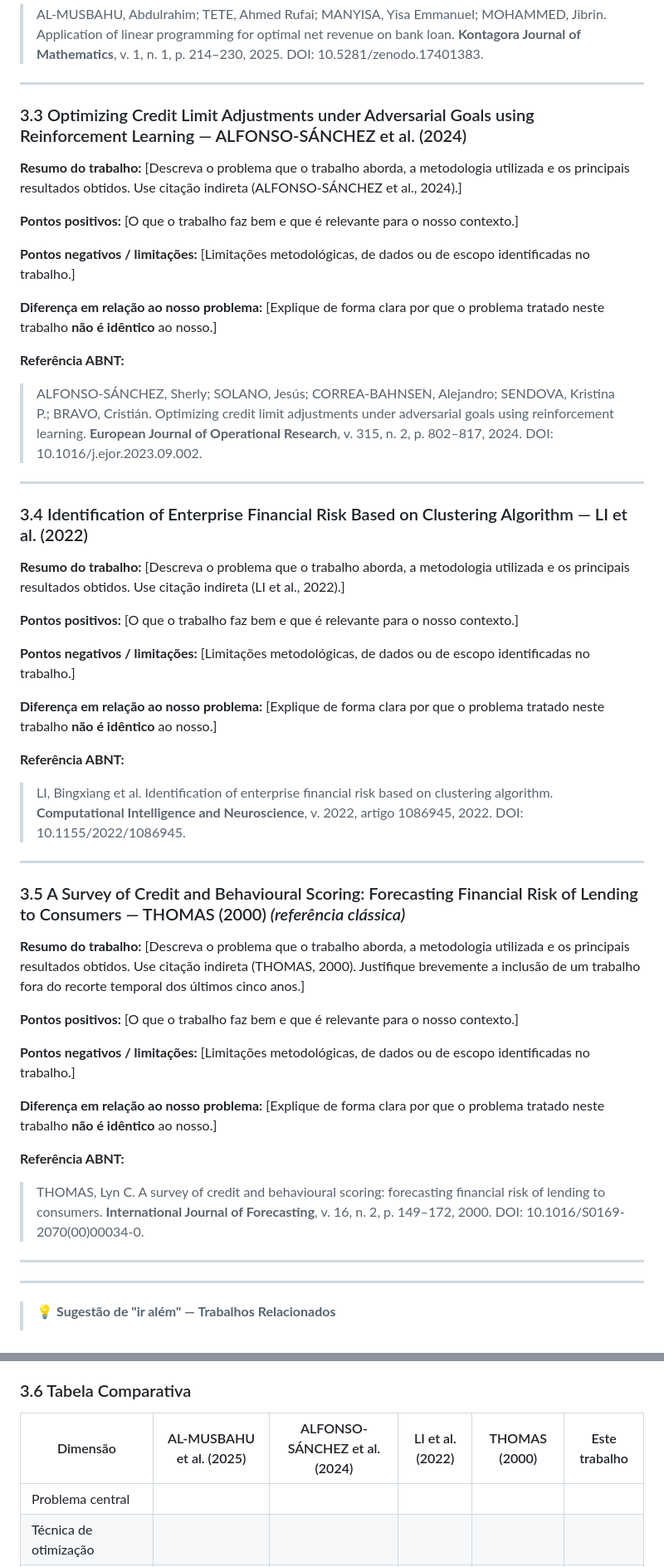
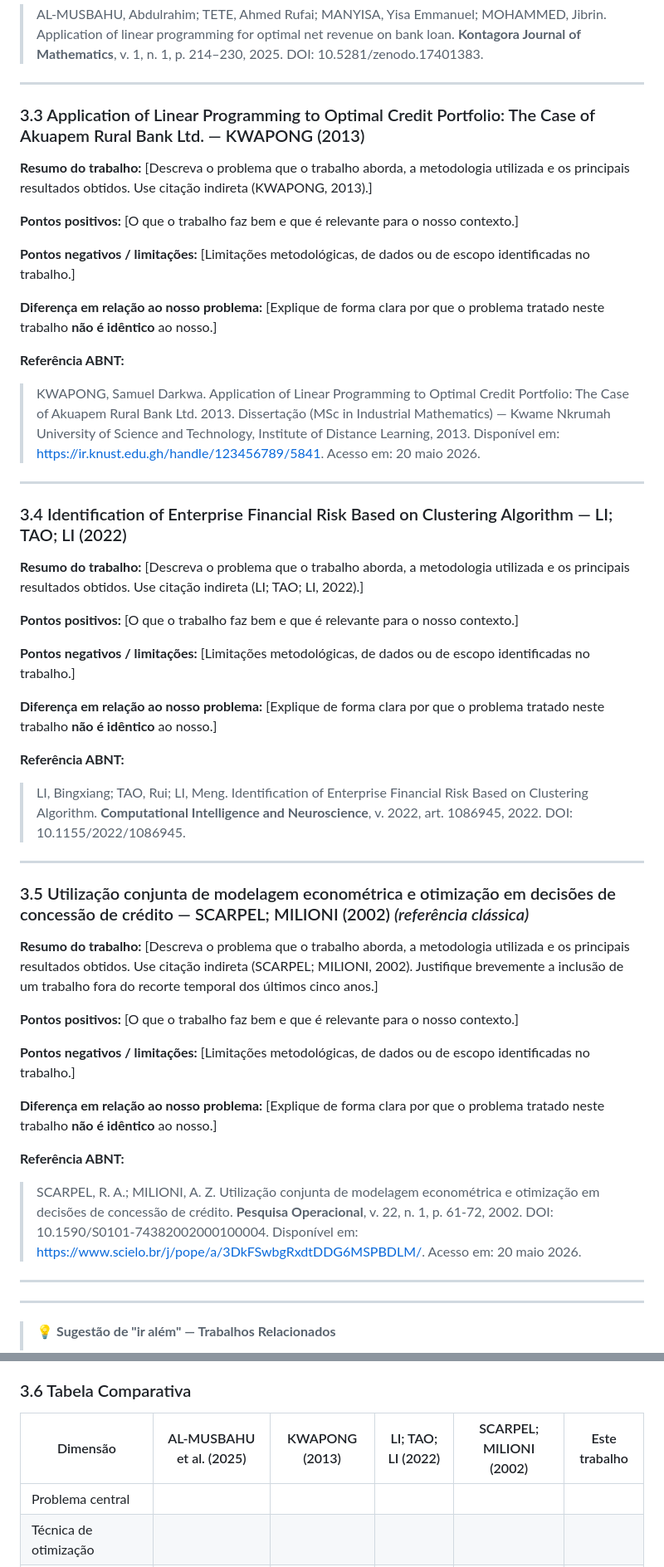
Before and after one commit to diegofsiilva/otimizacao_e_pesquisa_operacional, a Markdown page: artefatos/artigo.md, 2 parts joined by grey strips. Shown at 83% size. Drawn GitHub-style.

Commit message:
docs: some last  updates

```diff
--- a/artefatos/artigo.md
+++ b/artefatos/artigo.md
@@ -107,9 +106,9 @@ Após a etapa de triagem, foram selecionados quatro trabalhos para análise comp
 
 ---
 
-### 3.3 Optimizing Credit Limit Adjustments under Adversarial Goals using Reinforcement Learning — ALFONSO-SÁNCHEZ et al. (2024)
+### 3.3 Application of Linear Programming to Optimal Credit Portfolio: The Case of Akuapem Rural Bank Ltd. — KWAPONG (2013)
 
-**Resumo do trabalho:** [Descreva o problema que o trabalho aborda, a metodologia utilizada e os principais resultados obtidos. Use citação indireta (ALFONSO-SÁNCHEZ et al., 2024).]
+**Resumo do trabalho:** [Descreva o problema que o trabalho aborda, a metodologia utilizada e os principais resultados obtidos. Use citação indireta (KWAPONG, 2013).]
 
 **Pontos positivos:** [O que o trabalho faz bem e que é relevante para o nosso contexto.]
 
@@ -119,13 +118,13 @@ Após a etapa de triagem, foram selecionados quatro trabalhos para análise comp
 
 **Referência ABNT:**
 
-> ALFONSO-SÁNCHEZ, Sherly; SOLANO, Jesús; CORREA-BAHNSEN, Alejandro; SENDOVA, Kristina P.; BRAVO, Cristián. Optimizing credit limit adjustments under adversarial goals using reinforcement learning. **European Journal of Operational Research**, v. 315, n. 2, p. 802–817, 2024. DOI: 10.1016/j.ejor.2023.09.002.
+> KWAPONG, Samuel Darkwa. Application of Linear Programming to Optimal Credit Portfolio: The Case of Akuapem Rural Bank Ltd. 2013. Dissertação (MSc in Industrial Mathematics) — Kwame Nkrumah University of Science and Technology, Institute of Distance Learning, 2013. Disponível em: <https://ir.knust.edu.gh/handle/123456789/5841>. Acesso em: 20 maio 2026.
 
 ---
 
-### 3.4 Identification of Enterprise Financial Risk Based on Clustering Algorithm — LI et al. (2022)
+### 3.4 Identification of Enterprise Financial Risk Based on Clustering Algorithm — LI; TAO; LI (2022)
 
-**Resumo do trabalho:** [Descreva o problema que o trabalho aborda, a metodologia utilizada e os principais resultados obtidos. Use citação indireta (LI et al., 2022).]
+**Resumo do trabalho:** [Descreva o problema que o trabalho aborda, a metodologia utilizada e os principais resultados obtidos. Use citação indireta (LI; TAO; LI, 2022).]
 
 **Pontos positivos:** [O que o trabalho faz bem e que é relevante para o nosso contexto.]
 
@@ -135,13 +134,13 @@ Após a etapa de triagem, foram selecionados quatro trabalhos para análise comp
 
 **Referência ABNT:**
 
-> LI, Bingxiang et al. Identification of enterprise financial risk based on clustering algorithm. **Computational Intelligence and Neuroscience**, v. 2022, artigo 1086945, 2022. DOI: 10.1155/2022/1086945.
+> LI, Bingxiang; TAO, Rui; LI, Meng. Identification of Enterprise Financial Risk Based on Clustering Algorithm. **Computational Intelligence and Neuroscience**, v. 2022, art. 1086945, 2022. DOI: 10.1155/2022/1086945.
 
 ---
 
-### 3.5 A Survey of Credit and Behavioural Scoring: Forecasting Financial Risk of Lending to Consumers — THOMAS (2000) *(referência clássica)*
+### 3.5 Utilização conjunta de modelagem econométrica e otimização em decisões de concessão de crédito — SCARPEL; MILIONI (2002) *(referência clássica)*
 
-**Resumo do trabalho:** [Descreva o problema que o trabalho aborda, a metodologia utilizada e os principais resultados obtidos. Use citação indireta (THOMAS, 2000). Justifique brevemente a inclusão de um trabalho fora do recorte temporal dos últimos cinco anos.]
+**Resumo do trabalho:** [Descreva o problema que o trabalho aborda, a metodologia utilizada e os principais resultados obtidos. Use citação indireta (SCARPEL; MILIONI, 2002). Justifique brevemente a inclusão de um trabalho fora do recorte temporal dos últimos cinco anos.]
 
 **Pontos positivos:** [O que o trabalho faz bem e que é relevante para o nosso contexto.]
 
@@ -151,7 +150,7 @@ Após a etapa de triagem, foram selecionados quatro trabalhos para análise comp
 
 **Referência ABNT:**
 
-> THOMAS, Lyn C. A survey of credit and behavioural scoring: forecasting financial risk of lending to consumers. **International Journal of Forecasting**, v. 16, n. 2, p. 149–172, 2000. DOI: 10.1016/S0169-2070(00)00034-0.
+> SCARPEL, R. A.; MILIONI, A. Z. Utilização conjunta de modelagem econométrica e otimização em decisões de concessão de crédito. **Pesquisa Operacional**, v. 22, n. 1, p. 61-72, 2002. DOI: 10.1590/S0101-74382002000100004. Disponível em: <https://www.scielo.br/j/pope/a/3DkFSwbgRxdtDDG6MSPBDLM/>. Acesso em: 20 maio 2026.
 
 ---
 
@@ -162,7 +161,7 @@ Após a etapa de triagem, foram selecionados quatro trabalhos para análise comp
 
 ### 3.6 Tabela Comparativa
 
-| Dimensão | AL-MUSBAHU et al. (2025) | ALFONSO-SÁNCHEZ et al. (2024) | LI et al. (2022) | THOMAS (2000) | Este trabalho |
+| Dimensão | AL-MUSBAHU et al. (2025) | KWAPONG (2013) | LI; TAO; LI (2022) | SCARPEL; MILIONI (2002) | Este trabalho |
 |---|---|---|---|---|---|
 | Problema central | | | | | |
 | Técnica de otimização | | | | | |
```
Also changed, not shown: other parts of artefatos/artigo.md (+5 -6 lines).
